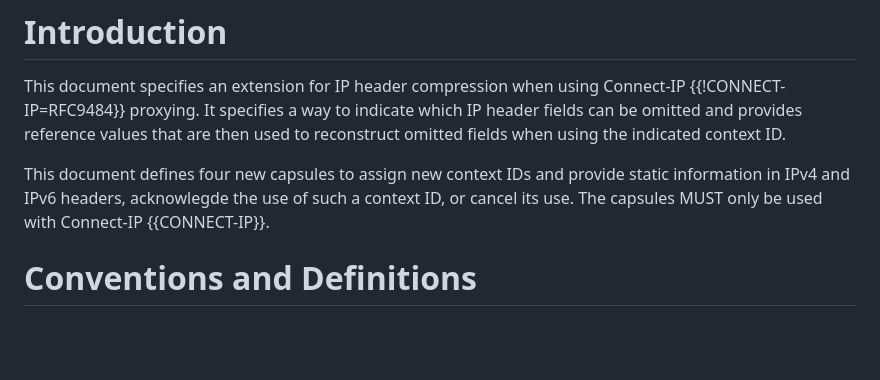
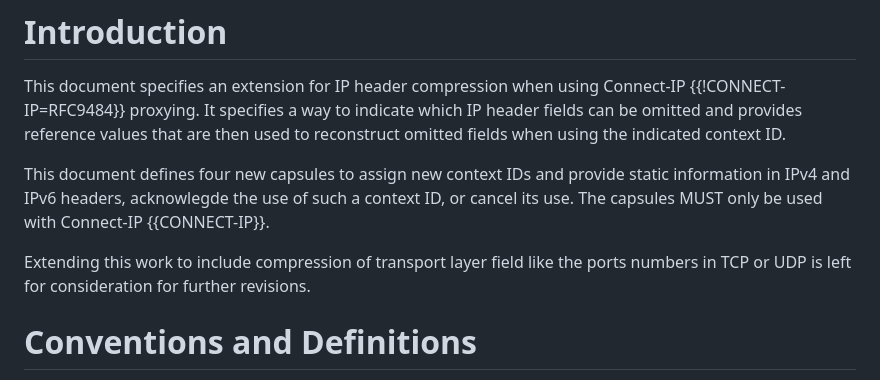
Before and after one commit to mirjak/draft-masque-ip-compression, a Markdown page: draft-kuehlewind-masque-ip-compression.md, the part around the change. Drawn GitHub-style; blank space fills up the shorter version.

Commit message:
Add note on extending work to transport layer compression
Mention future consideration for transport layer field compression.

```diff
--- a/draft-kuehlewind-masque-ip-compression.md
+++ b/draft-kuehlewind-masque-ip-compression.md
@@ -57,6 +57,9 @@ and provides reference values that are then used to reconstruct omitted fields w
 This document defines four new capsules to assign new context IDs and provide static information
 in IPv4 and IPv6 headers, acknowlegde the use of such a context ID, or cancel its use.
 The capsules MUST only be used with Connect-IP {{CONNECT-IP}}.
+
+Extending this work to include compression of transport layer field like the ports numbers
+in TCP or UDP is left for consideration for further revisions.
 
 # Conventions and Definitions
 
```
